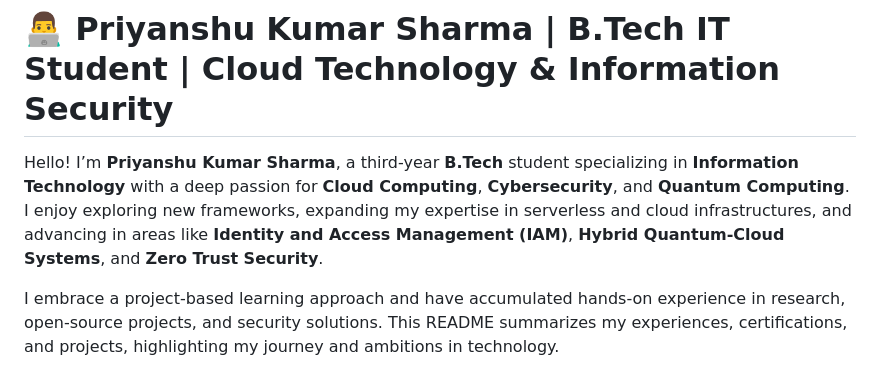
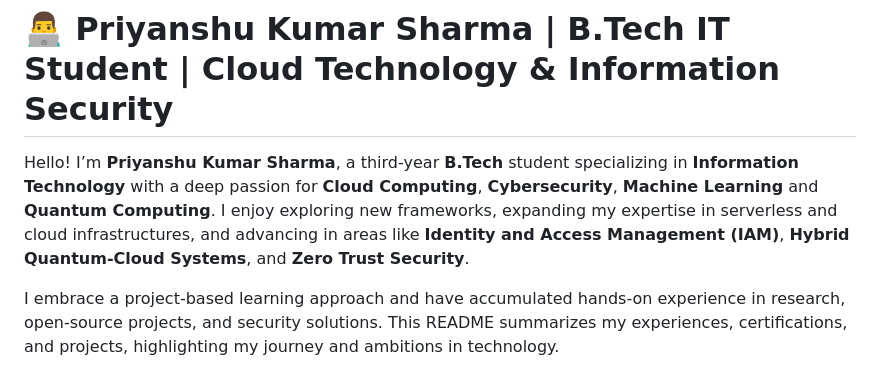
Before and after one commit to PriyanshuKSharma/PriyanshuKSharma, a Markdown page: README.md, the part around the change. Rendered like a GitHub page.

```diff
--- a/README.md
+++ b/README.md
@@ -1,6 +1,6 @@
 # 👨‍💻 Priyanshu Kumar Sharma | B.Tech IT Student | Cloud Technology & Information Security
 
-Hello! I’m **Priyanshu Kumar Sharma**, a third-year **B.Tech** student specializing in **Information Technology** with a deep passion for **Cloud Computing**, **Cybersecurity**, and **Quantum Computing**. I enjoy exploring new frameworks, expanding my expertise in serverless and cloud infrastructures, and advancing in areas like **Identity and Access Management (IAM)**, **Hybrid Quantum-Cloud Systems**, and **Zero Trust Security**.
+Hello! I’m **Priyanshu Kumar Sharma**, a third-year **B.Tech** student specializing in **Information Technology** with a deep passion for **Cloud Computing**, **Cybersecurity**, **Machine Learning** and **Quantum Computing**. I enjoy exploring new frameworks, expanding my expertise in serverless and cloud infrastructures, and advancing in areas like **Identity and Access Management (IAM)**, **Hybrid Quantum-Cloud Systems**, and **Zero Trust Security**.
 
 I embrace a project-based learning approach and have accumulated hands-on experience in research, open-source projects, and security solutions. This README summarizes my experiences, certifications, and projects, highlighting my journey and ambitions in technology.
 
```
